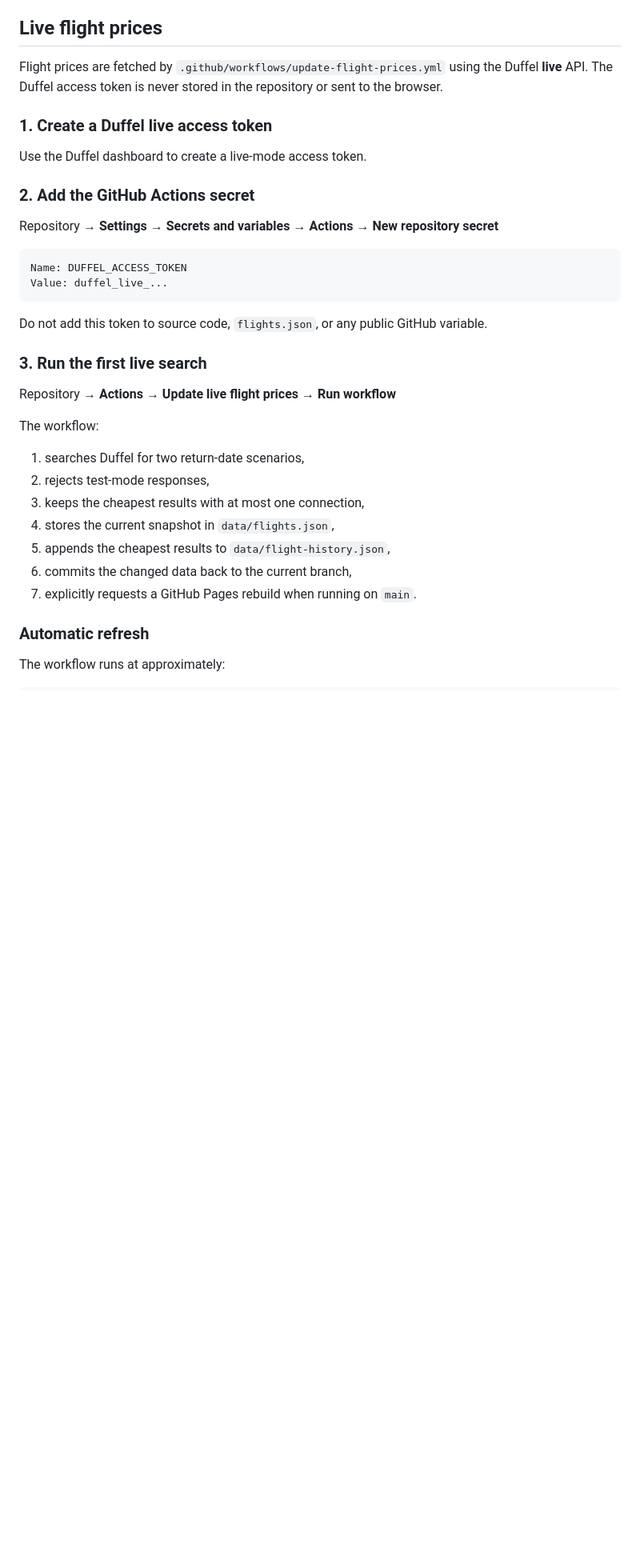
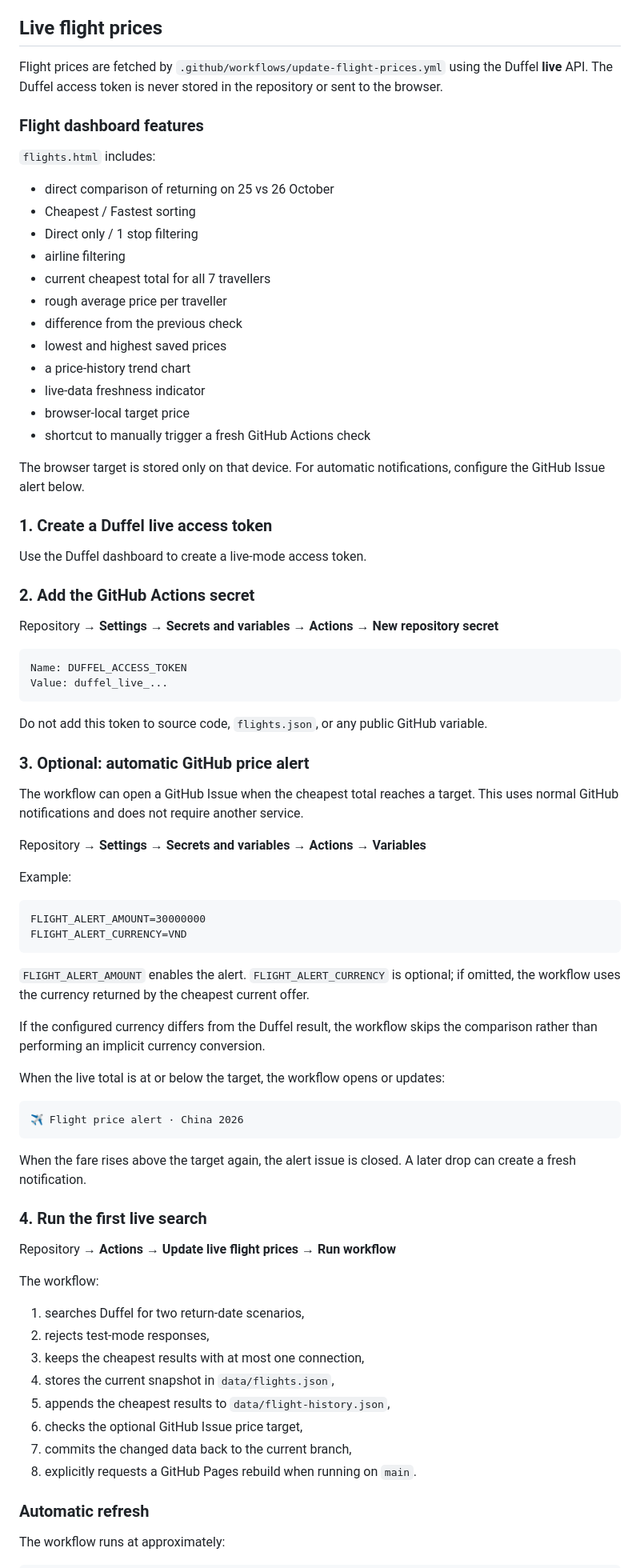
Before and after one commit to ePlus-DEV/trips, a Markdown page: README.md, the part around one of its changes. Shown at 80% size. Drawn GitHub-style; blank space fills up the shorter version.

Commit message:
Document flight filters trends and price alerts

````diff
--- a/README.md
+++ b/README.md
@@ -58,6 +58,25 @@ The starter data is configured for the China trip in October 2026:
 
 Flight prices are fetched by `.github/workflows/update-flight-prices.yml` using the Duffel **live** API. The Duffel access token is never stored in the repository or sent to the browser.
 
+### Flight dashboard features
+
+`flights.html` includes:
+
+- direct comparison of returning on 25 vs 26 October
+- Cheapest / Fastest sorting
+- Direct only / 1 stop filtering
+- airline filtering
+- current cheapest total for all 7 travellers
+- rough average price per traveller
+- difference from the previous check
+- lowest and highest saved prices
+- a price-history trend chart
+- live-data freshness indicator
+- browser-local target price
+- shortcut to manually trigger a fresh GitHub Actions check
+
+The browser target is stored only on that device. For automatic notifications, configure the GitHub Issue alert below.
+
 ### 1. Create a Duffel live access token
 
 Use the Duffel dashboard to create a live-mode access token.
@@ -73,7 +92,32 @@ Value: duffel_live_...
 
 Do not add this token to source code, `flights.json`, or any public GitHub variable.
 
-### 3. Run the first live search
+### 3. Optional: automatic GitHub price alert
+
+The workflow can open a GitHub Issue when the cheapest total reaches a target. This uses normal GitHub notifications and does not require another service.
+
+Repository → **Settings → Secrets and variables → Actions → Variables**
+
+Example:
+
+```text
+FLIGHT_ALERT_AMOUNT=30000000
+FLIGHT_ALERT_CURRENCY=VND
+```
+
+`FLIGHT_ALERT_AMOUNT` enables the alert. `FLIGHT_ALERT_CURRENCY` is optional; if omitted, the workflow uses the currency returned by the cheapest current offer.
+
+If the configured currency differs from the Duffel result, the workflow skips the comparison rather than performing an implicit currency conversion.
+
+When the live total is at or below the target, the workflow opens or updates:
+
+```text
+✈️ Flight price alert · China 2026
+```
+
+When the fare rises above the target again, the alert issue is closed. A later drop can create a fresh notification.
+
+### 4. Run the first live search
 
 Repository → **Actions → Update live flight prices → Run workflow**
 
@@ -84,8 +128,9 @@ The workflow:
 3. keeps the cheapest results with at most one connection,
 4. stores the current snapshot in `data/flights.json`,
 5. appends the cheapest results to `data/flight-history.json`,
-6. commits the changed data back to the current branch,
-7. explicitly requests a GitHub Pages rebuild when running on `main`.
+6. checks the optional GitHub Issue price target,
+7. commits the changed data back to the current branch,
+8. explicitly requests a GitHub Pages rebuild when running on `main`.
 
 ### Automatic refresh
 
````
Also changed, not shown: other parts of README.md (+2 -2 lines).
